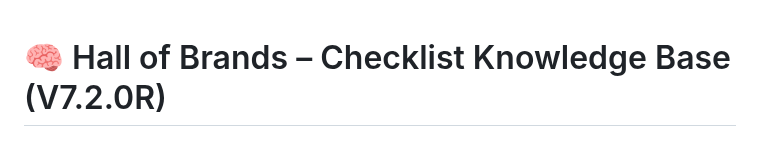
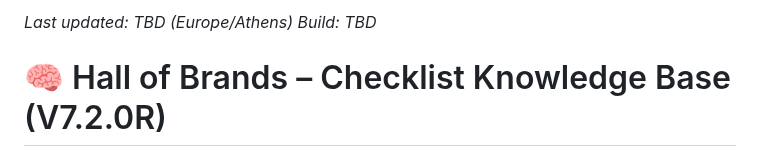
Before and after one commit to 2mrowman/hob-kb-archives-72A1, a Markdown page: INDEX_Checklist_Docs.md, the part around the change. Drawn GitHub-style.

```diff
--- a/INDEX_Checklist_Docs.md
+++ b/INDEX_Checklist_Docs.md
@@ -1,3 +1,6 @@
+*Last updated: TBD (Europe/Athens)*
+*Build: TBD*
+
 # 🧠 Hall of Brands – Checklist Knowledge Base (V7.2.0R)
 Centralized index for all documentation, scripts, and libraries used in the Hall of Brands automation systems.
 _Last Updated: 16 Oct 2025_
```
